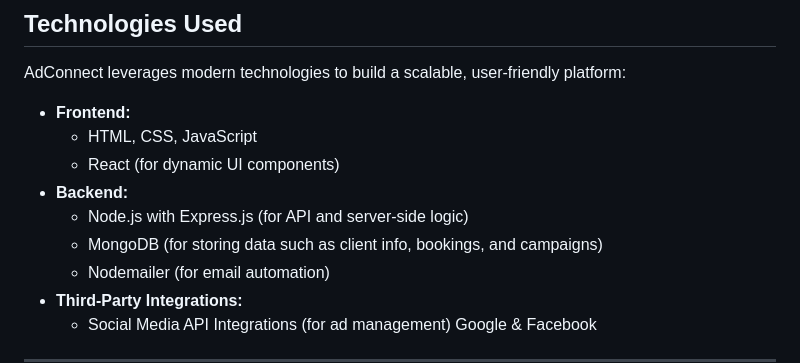
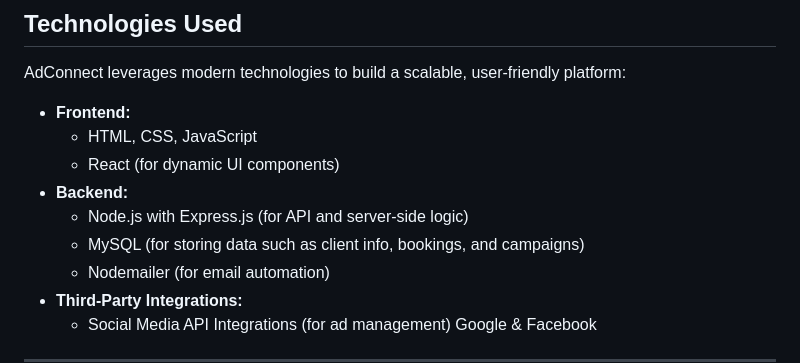
Before and after one commit to michaelmungaimaina/AdConnect, a Markdown page: README.md, the part around the change. Rendered like a GitHub page.

```diff
--- a/README.md
+++ b/README.md
@@ -35,7 +35,7 @@ AdConnect leverages modern technologies to build a scalable, user-friendly platf
   - React (for dynamic UI components)
 - **Backend:**
   - Node.js with Express.js (for API and server-side logic)
-  - MongoDB (for storing data such as client info, bookings, and campaigns)
+  - MySQL (for storing data such as client info, bookings, and campaigns)
   - Nodemailer (for email automation)
 - **Third-Party Integrations:**
   - Social Media API Integrations (for ad management) Google & Facebook
```
